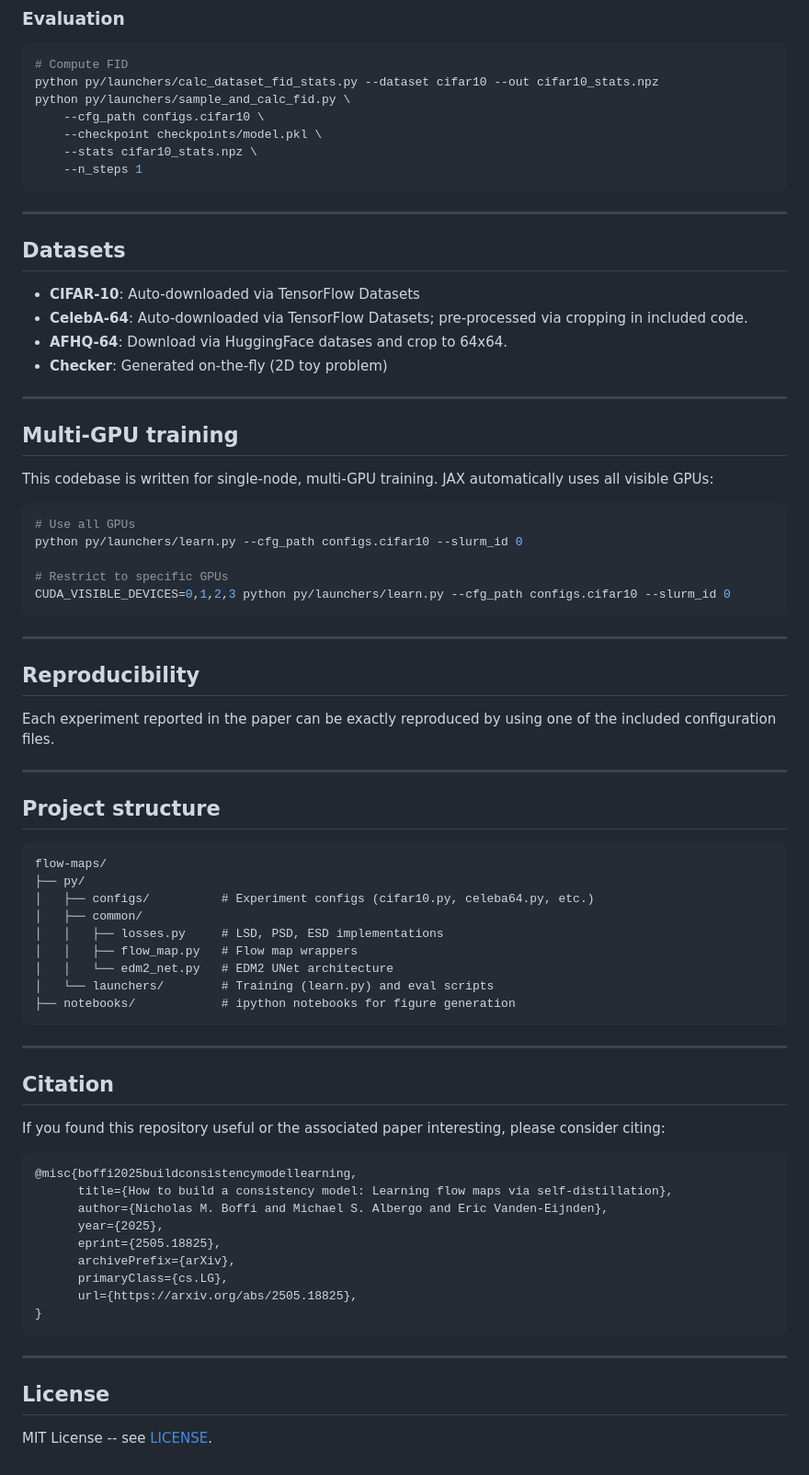
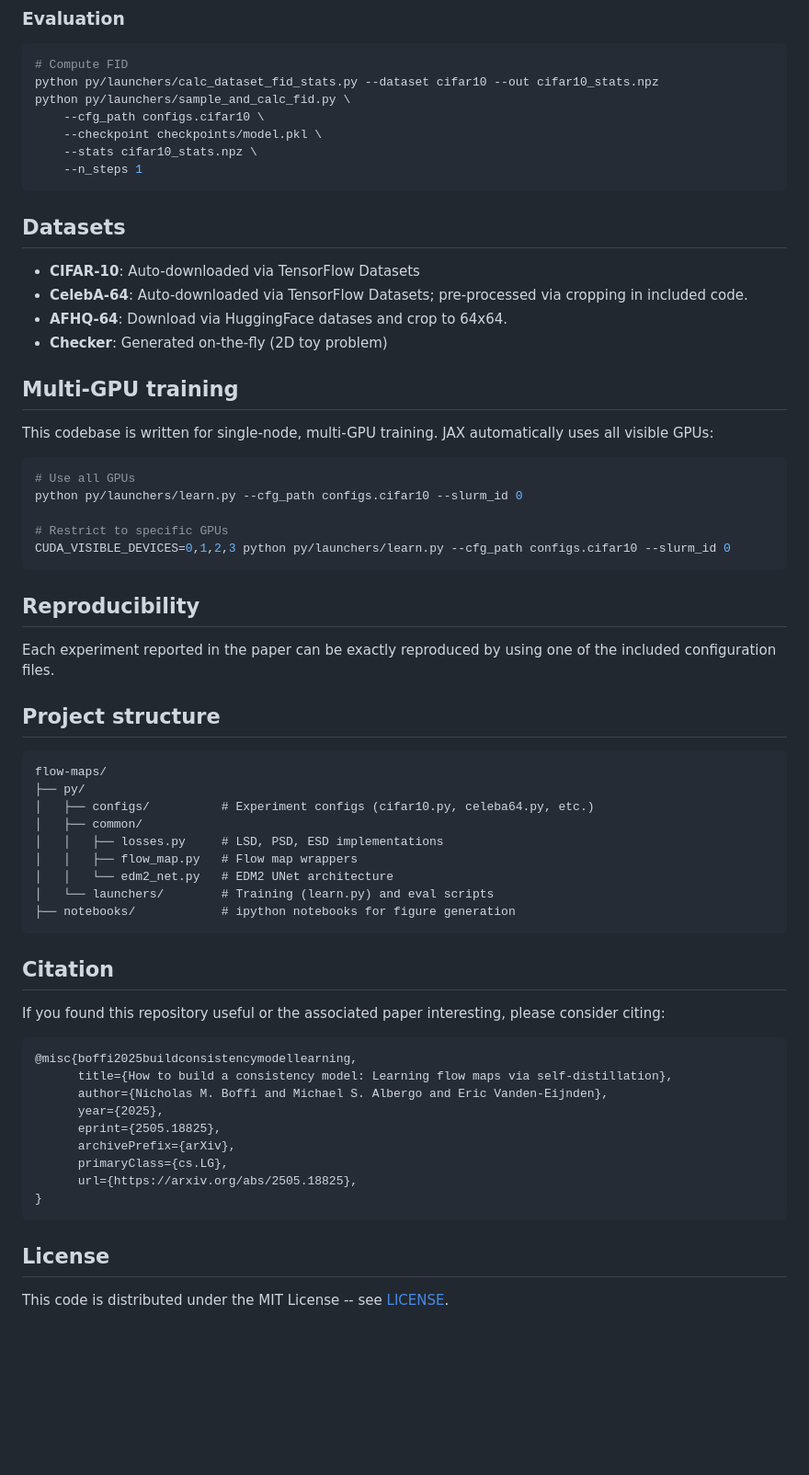
Before and after one commit to khiembk/Physics-Informed-flow-maps, a Markdown page: README.md, the part around the change printed below. Shown: that part at 92% size. Drawn GitHub-style; blank space fills up the shorter version.

Commit message:
remove break lines

````diff
--- a/README.md
+++ b/README.md
@@ -135,7 +132,6 @@ python py/launchers/sample_and_calc_fid.py \
     --n_steps 1
 ```
 
----
 
 ## Datasets
 
@@ -144,7 +140,6 @@ python py/launchers/sample_and_calc_fid.py \
 - **AFHQ-64**: Download via HuggingFace datases and crop to 64x64.
 - **Checker**: Generated on-the-fly (2D toy problem)
 
----
 
 ## Multi-GPU training
 
@@ -158,13 +153,11 @@ python py/launchers/learn.py --cfg_path configs.cifar10 --slurm_id 0
 CUDA_VISIBLE_DEVICES=0,1,2,3 python py/launchers/learn.py --cfg_path configs.cifar10 --slurm_id 0
 ```
 
----
 
 ## Reproducibility
 
 Each experiment reported in the paper can be exactly reproduced by using one of the included configuration files.
 
----
 
 ## Project structure
 
@@ -180,7 +173,6 @@ flow-maps/
 ├── notebooks/            # ipython notebooks for figure generation
 ```
 
----
 
 ## Citation
 
@@ -198,8 +190,7 @@ If you found this repository useful or the associated paper interesting, please
 }
 ```
 
----
 
 ## License
 
-MIT License -- see [LICENSE](LICENSE).
+This code is distributed under the MIT License -- see [LICENSE](LICENSE).
````
Also changed, not shown: other parts of README.md (+0 -3 lines).
